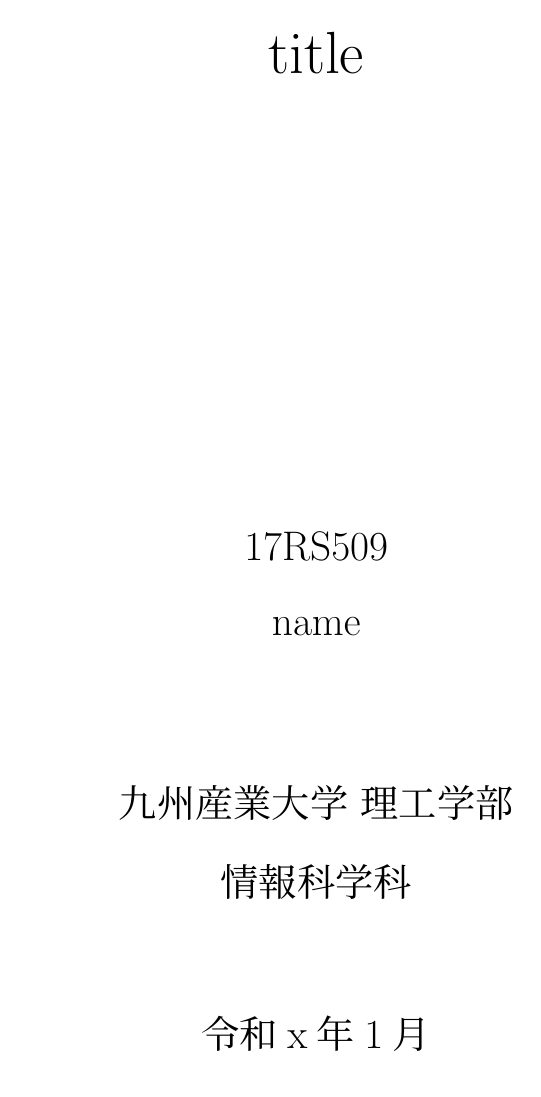
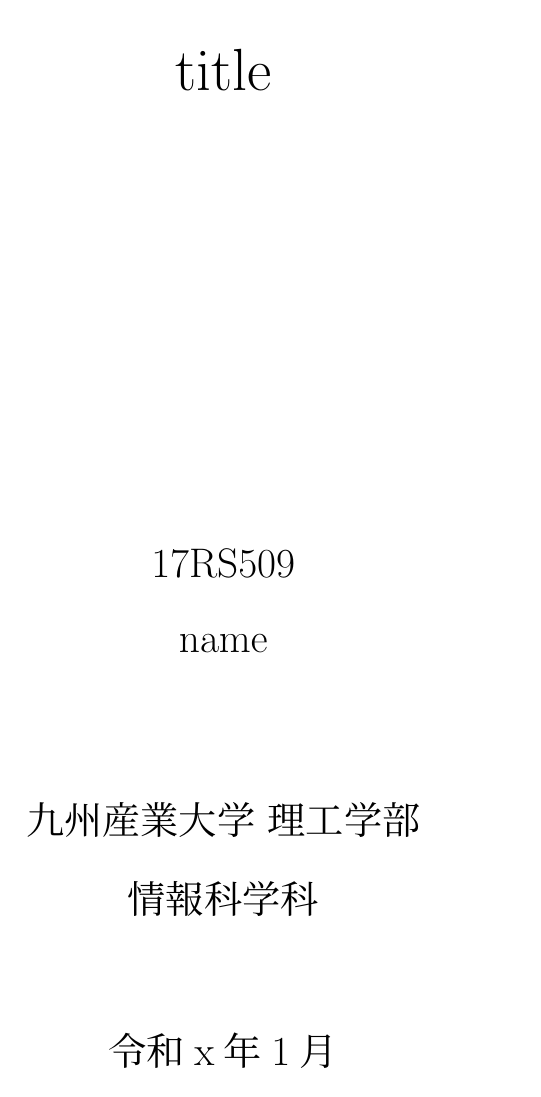
Before and after one commit to smkwlab/sotsuron-template, a LaTeX document (sotsuron.tex): page 1 of 10. Compiled offline with upLaTeX and dvipdfmx.

Commit message:
documentclass 宣言を更新し、不要なsetlengthを削除

```diff
--- a/sotsuron.tex
+++ b/sotsuron.tex
@@ -1,11 +1,9 @@
-\documentclass[a4paper,12pt,uplatex]{jsreport}
-\setlength{\topmargin}{0cm}
-\setlength{\oddsidemargin}{0cm}
-\setlength{\textwidth}{16cm}
+\documentclass[uplatex,a4paper,12pt]{jsreport}
 
 \usepackage[dvipdfmx]{graphicx}
 \usepackage{url}
 \usepackage{comment} %コメントアウト
+
 \renewcommand{\bibname}{参考文献}
 \setcounter{secnumdepth}{4}
 
```
Also changed, not shown: example.tex (+2 -2 lines).
